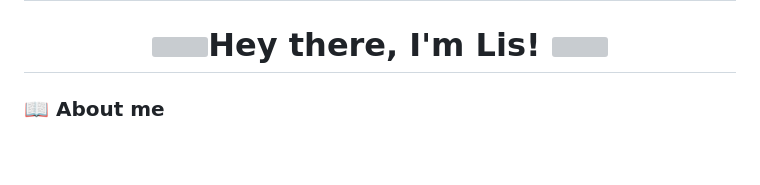
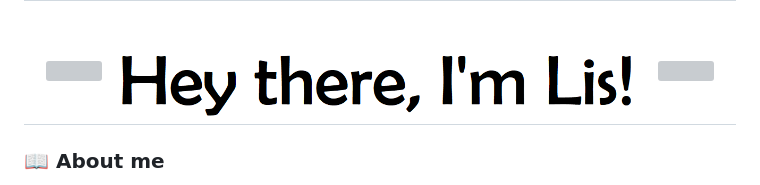
Before and after one commit to Lis-cyber/Lis-cyber, a Markdown page: README.md, the part around the change printed below. Rendered like a GitHub page; pictures changed too: images/hey.png (added); blank space fills up the shorter version; grey boxes are pictures that could not be loaded.

```diff
--- a/README.md
+++ b/README.md
@@ -1,5 +1,7 @@
 <h1><img width="100%" src="./images/dino.gif"></h1>
-<h1 align="center"><img width="35" src="https://media.giphy.com/media/MEFVcuRIoVETUMYZEe/giphy.gif">Hey there, I'm Lis! <img width="50" src="https://media.giphy.com/media/3o7TKGAJ7CLp95cNI4/giphy.gif"></h1>
+<h1 align="center"><img width="35" src="https://media.giphy.com/media/MEFVcuRIoVETUMYZEe/giphy.gif">
+<img width="75%" src="./images/hey.png">
+<img width="50" src="https://media.giphy.com/media/3o7TKGAJ7CLp95cNI4/giphy.gif"></h1>
 
 
 ### 📖 About me
```
Also changed, not shown: other parts of README.md (+4 -3 lines).
